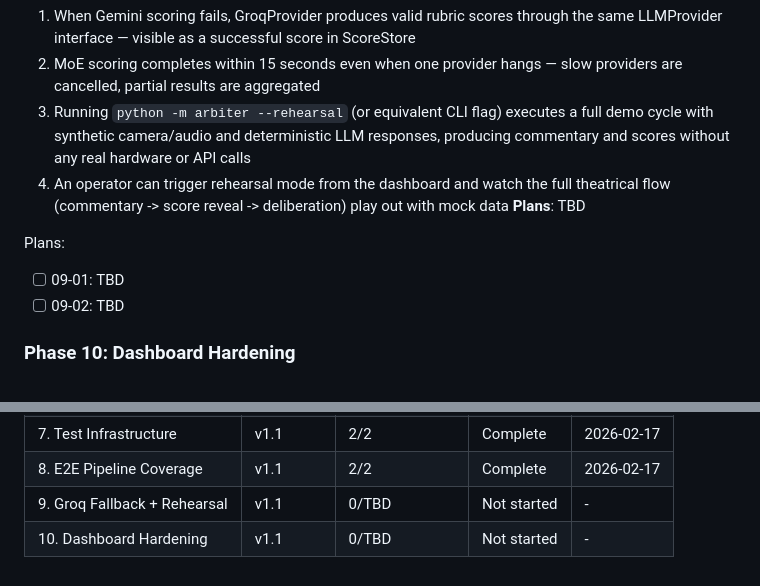
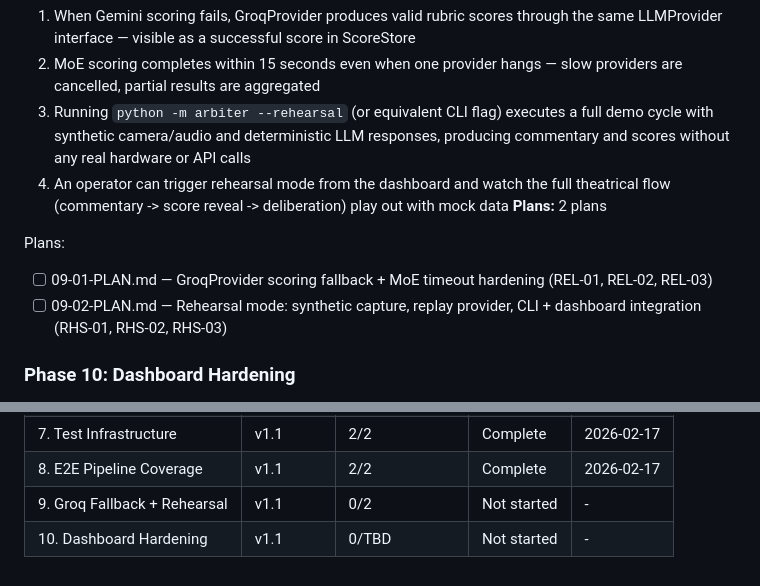
Before and after one commit to basicScandal/arbiter, a Markdown page: .planning/ROADMAP.md, 2 parts joined by grey strips. GitHub-like rendering.

Commit message:
docs(09): create phase plan for Groq fallback + rehearsal mode

```diff
--- a/.planning/ROADMAP.md
+++ b/.planning/ROADMAP.md
@@ -72,11 +72,11 @@ Plans:
   2. MoE scoring completes within 15 seconds even when one provider hangs — slow providers are cancelled, partial results are aggregated
   3. Running `python -m arbiter --rehearsal` (or equivalent CLI flag) executes a full demo cycle with synthetic camera/audio and deterministic LLM responses, producing commentary and scores without any real hardware or API calls
   4. An operator can trigger rehearsal mode from the dashboard and watch the full theatrical flow (commentary -> score reveal -> deliberation) play out with mock data
-**Plans**: TBD
+**Plans:** 2 plans
 
 Plans:
-- [ ] 09-01: TBD
-- [ ] 09-02: TBD
+- [ ] 09-01-PLAN.md — GroqProvider scoring fallback + MoE timeout hardening (REL-01, REL-02, REL-03)
+- [ ] 09-02-PLAN.md — Rehearsal mode: synthetic capture, replay provider, CLI + dashboard integration (RHS-01, RHS-02, RHS-03)
 
 ### Phase 10: Dashboard Hardening
 **Goal**: The operator dashboard is reliable under real venue conditions — survives WiFi blips, shows system health, and streams scoring events live
@@ -108,5 +108,5 @@ Phases execute in numeric order: 7 -> 8 -> 9 -> 10
 | 6. Venue Hardening | v1.0 | 3/3 | Complete | 2026-02-16 |
 | 7. Test Infrastructure | v1.1 | 2/2 | Complete | 2026-02-17 |
 | 8. E2E Pipeline Coverage | v1.1 | 2/2 | Complete | 2026-02-17 |
-| 9. Groq Fallback + Rehearsal | v1.1 | 0/TBD | Not started | - |
+| 9. Groq Fallback + Rehearsal | v1.1 | 0/2 | Not started | - |
 | 10. Dashboard Hardening | v1.1 | 0/TBD | Not started | - |
```
Also changed, not shown: 2 other files.
